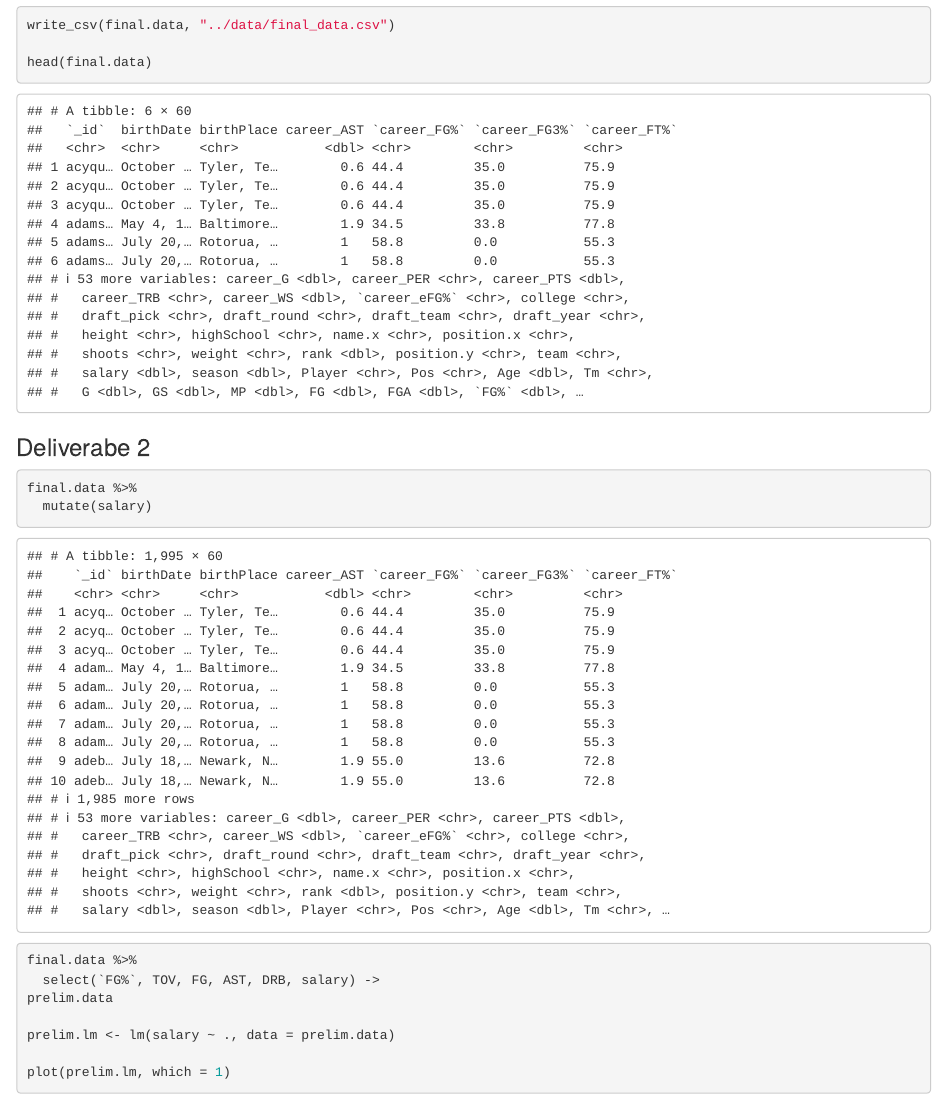
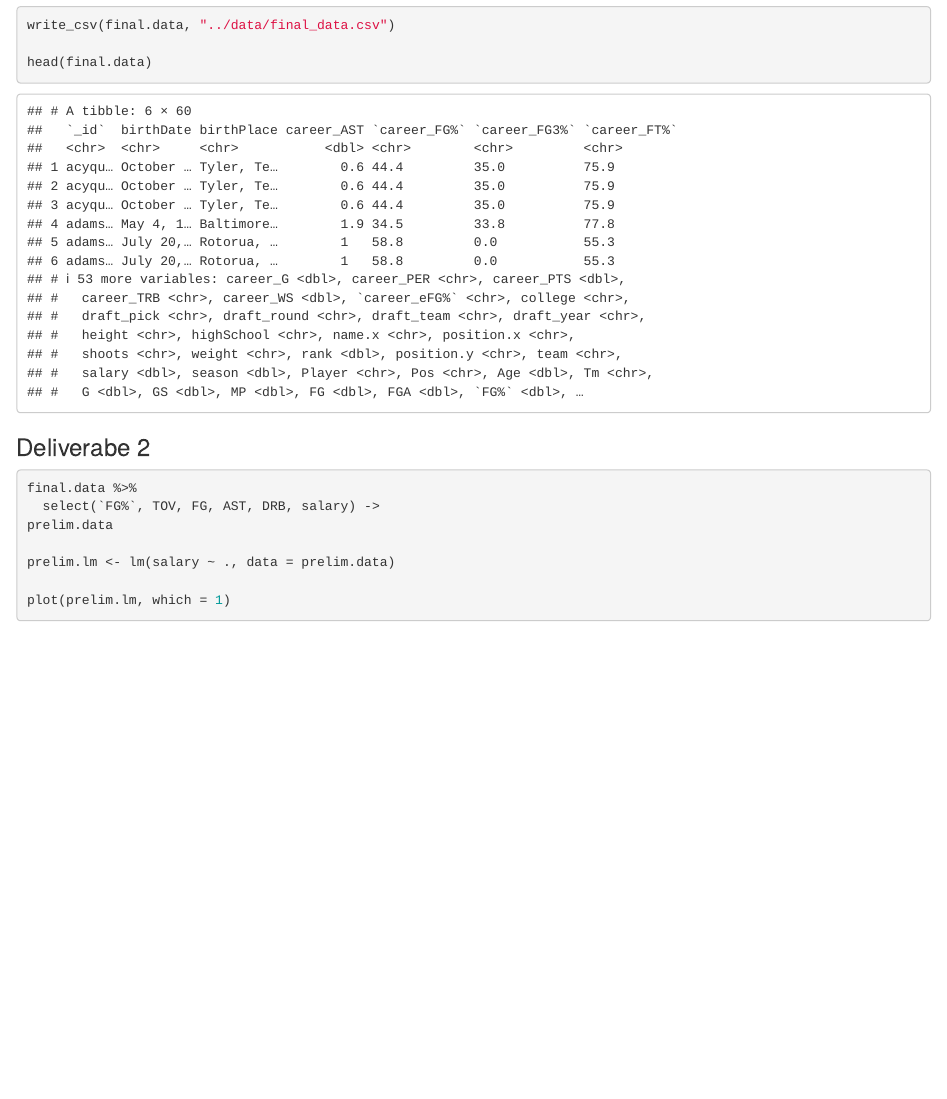
Before and after one commit to bstano/BasketballSalary, an R Markdown document (analysis/salary.Rmd): the page in a window 1100 px wide, from 3030 px down. Rendered offline with R 4.5, knitr and Pandoc, with nearby package versions.

Commit message:
Fixed D2 code

````diff
--- a/analysis/salary.Rmd
+++ b/analysis/salary.Rmd
@@ -56,10 +56,6 @@ write_csv(final.data, "../data/final_data.csv")
 head(final.data)
 ```
 ### Deliverabe 2
-```{r}
-final.data %>%
-  mutate(salary)
-```
 
 ```{r}
 final.data %>%
````
